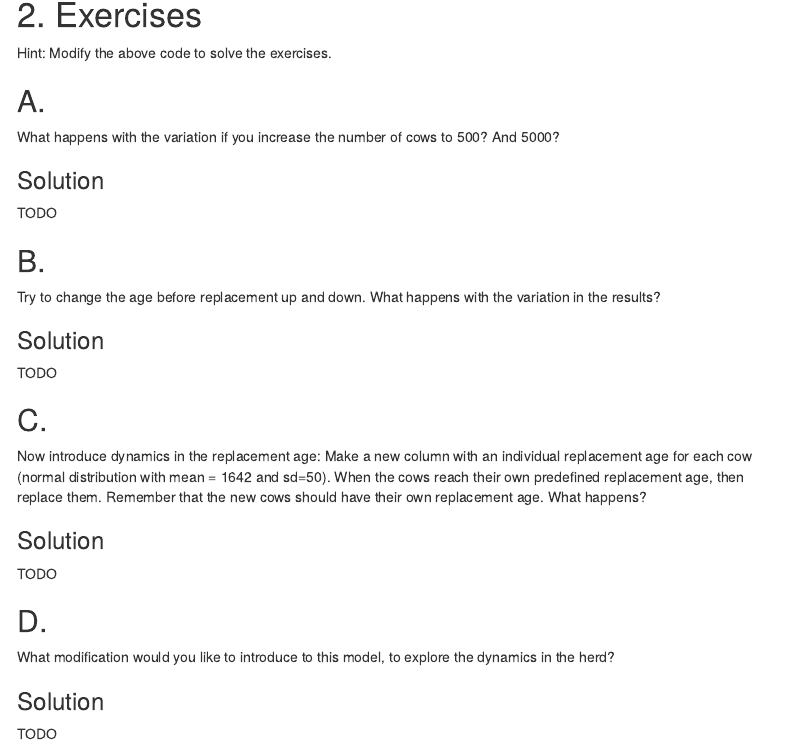
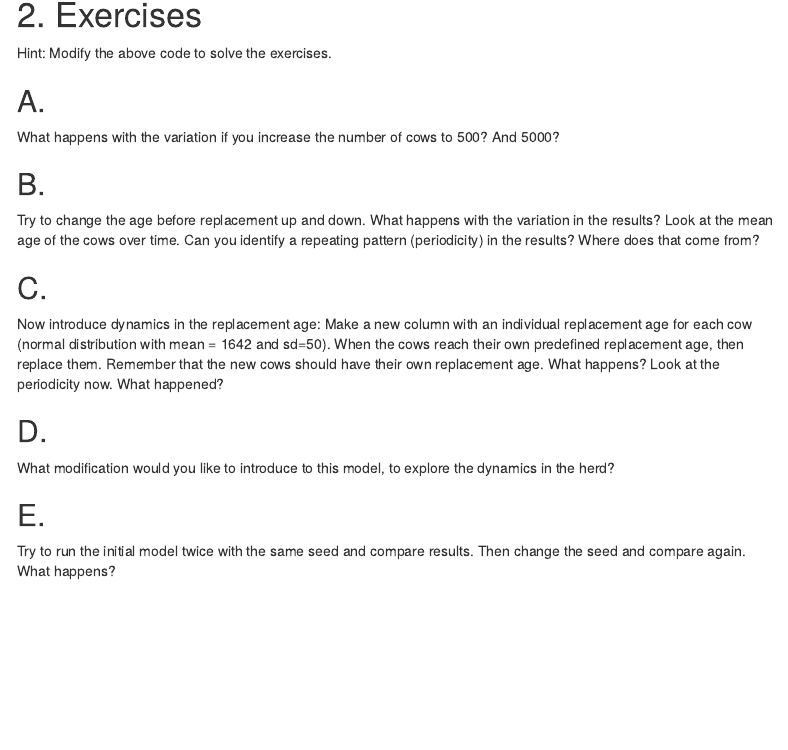
Before and after one commit to Yangfan0116/IPDM2022, an R Markdown document (Exercises/Exercise_1_Simulation_Dynamics.Rmd): the page in a window 1100 px wide, from 2740 px down. Rendered offline with R 4.5, knitr and Pandoc, with nearby package versions; menus at the side of the page are left out.

Commit message:
Update Exercise_1_Simulation_Dynamics.Rmd
Updated exercises, introduced one more and removed (missing) solutions.

```diff
--- a/Exercises/Exercise_1_Simulation_Dynamics.Rmd
+++ b/Exercises/Exercise_1_Simulation_Dynamics.Rmd
@@ -140,37 +140,17 @@ Hint: Modify the above code to solve the exercises.
 ## A.
 What happens with the variation if you increase the number of cows to 500? And 5000?
 
-`r solution_start()`
-### Solution
-
-TODO
-`r solution_end()`
-
 ## B.
-Try to change the age before replacement up and down. What happens with the variation in the results?
-
-`r solution_start()`
-### Solution
-
-TODO
-`r solution_end()`
+Try to change the age before replacement up and down. What happens with the variation in the results? Look at the mean age of the cows over time. Can you identify a repeating pattern (periodicity) in the results? Where does that come from?
 
 ## C.
 Now introduce dynamics in the replacement age: Make a new column with an individual replacement age for each cow (normal distribution with mean = 1642 and sd=50). When the cows reach their own predefined replacement age, then replace them. Remember that the new cows should have their own replacement age. What happens?
-
-`r solution_start()`
-### Solution
-
-TODO
-`r solution_end()`
+Look at the periodicity now. What happened?
 
 ## D.
 What modification would you like to introduce to this model, to explore the dynamics in the herd?
 
-`r solution_start()`
-### Solution
-
-TODO
-`r solution_end()`
+## E.
+Try to run the initial model twice with the same seed and compare results. Then change the seed and compare again. What happens?
 
 ***
```
